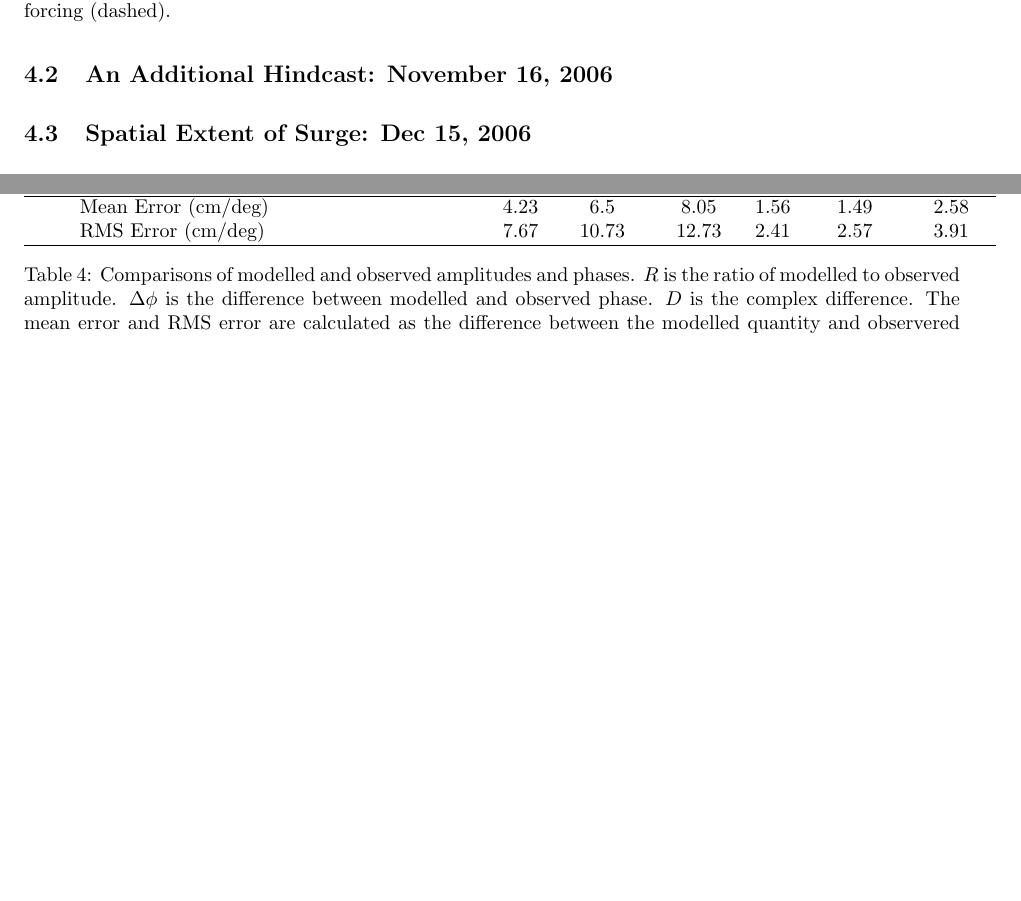
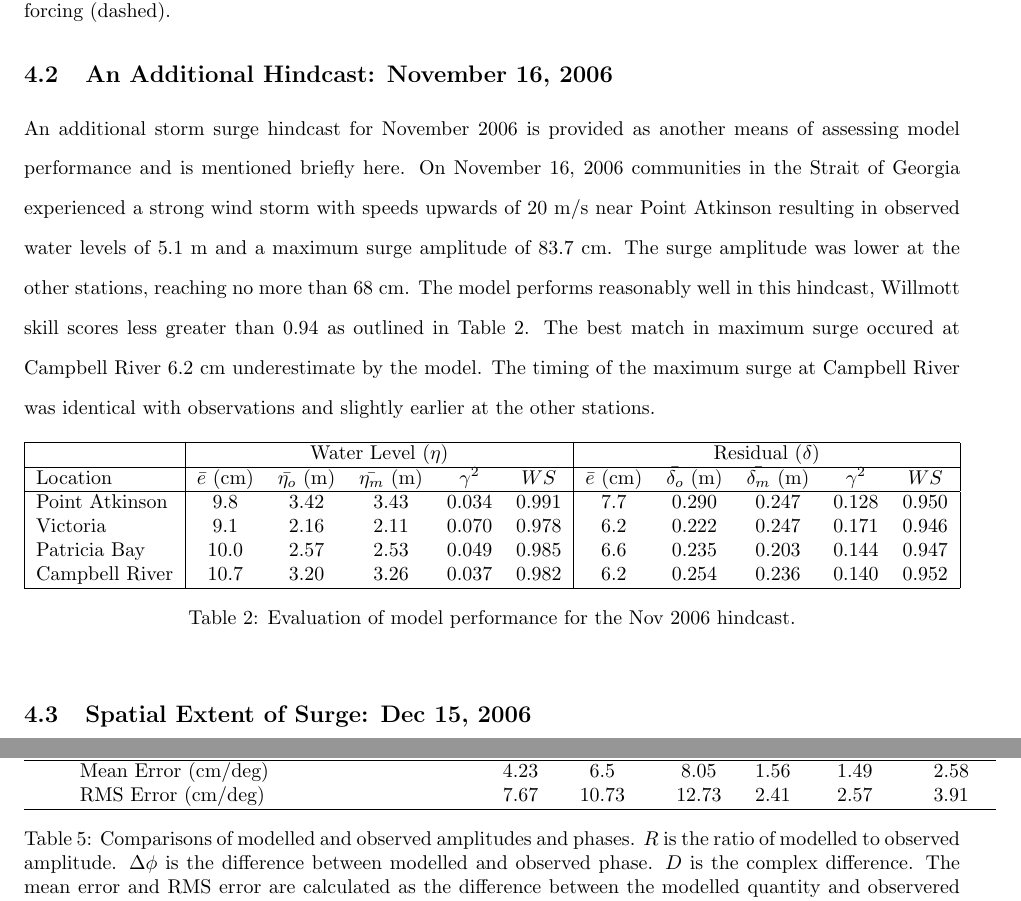
Before and after one commit to SalishSeaCast/storm-surge, a LaTeX paper (RoughWork/manuscript.tex): two parts of pages 16 and 27 of 27 before the commit and two parts of pages 16 and 28 of 28 after it, joined at a grey line, cut so that both start at the same text, the shorter picture padded with empty space. Compiled offline with pdfLaTeX.

Commit message:
Brief overview of the Nov 2006 case

```diff
--- a/RoughWork/manuscript.tex
+++ b/RoughWork/manuscript.tex
@@ -198,6 +198,26 @@ Finally, an assessment of the importance of including the tide-surge interaction
 \end{figure}
 
 \subsection{An Additional Hindcast: November 16, 2006}
+An additional storm surge hindcast for November 2006 is provided as another means of assessing model performance and is mentioned briefly here. On November 16, 2006 communities in the Strait of Georgia experienced a strong wind storm with speeds upwards of 20 m/s near Point Atkinson resulting in observed water levels of 5.1 m and a maximum surge amplitude of 83.7 cm. The surge amplitude was lower at the other stations, reaching no more than 68 cm. The model performs reasonably well in this hindcast, Willmott skill scores less greater than 0.94 as outlined in Table \ref{tab:nov2006stat}.  The best match in maximum surge occured at Campbell River 6.2 cm underestimate by the model. The timing of the maximum surge at Campbell River was identical with observations and slightly earlier at the other stations.
+
+\begin{table}[h]
+\centering
+\begin{tabular}{|l |c c c c c | c c c c c|}
+\hline
+& \multicolumn{5}{|c|}{Water Level ($\eta$)}        & \multicolumn{5}{|c|}{Residual ($\delta$)} \\
+\hline
+Location       & $\bar{e}$ (cm) & $\bar{\eta_{o}}$ (m) & $\bar{\eta_{m}}$ (m) & $\gamma^2$ & $WS$   & $\bar{e}$ (cm) & $\bar{\delta_{o}}$ (m) & $\bar{\delta_{m}}$ (m) & $\gamma^2$ & $WS$ \\
+\hline
+Point Atkinson &  9.8           &  3.42                & 3.43                 &   0.034    & 0.991  &  7.7           &  0.290                 & 0.247                  &  0.128     & 0.950 \\
+Victoria       &  9.1           &  2.16                & 2.11                 &   0.070    & 0.978  &  6.2           &  0.222                 & 0.247                  &  0.171     & 0.946 \\
+Patricia Bay   & 10.0           &  2.57                & 2.53                 &   0.049    & 0.985  &  6.6           &  0.235                 & 0.203                  &  0.144     & 0.947 \\
+Campbell River & 10.7           &  3.20                & 3.26                 &   0.037    & 0.982  &  6.2           &  0.254                 & 0.236                  &  0.140     & 0.952 \\
+\hline
+\end{tabular}
+\caption{Evaluation of model performance for the Nov 2006 hindcast.}
+\label{tab:nov2006stat}
+\end{table}
+
 
 
 \subsection{Spatial Extent of Surge: Dec 15, 2006}
```
Also changed, not shown: RoughWork/manuscript.pdf, 2 other files.
